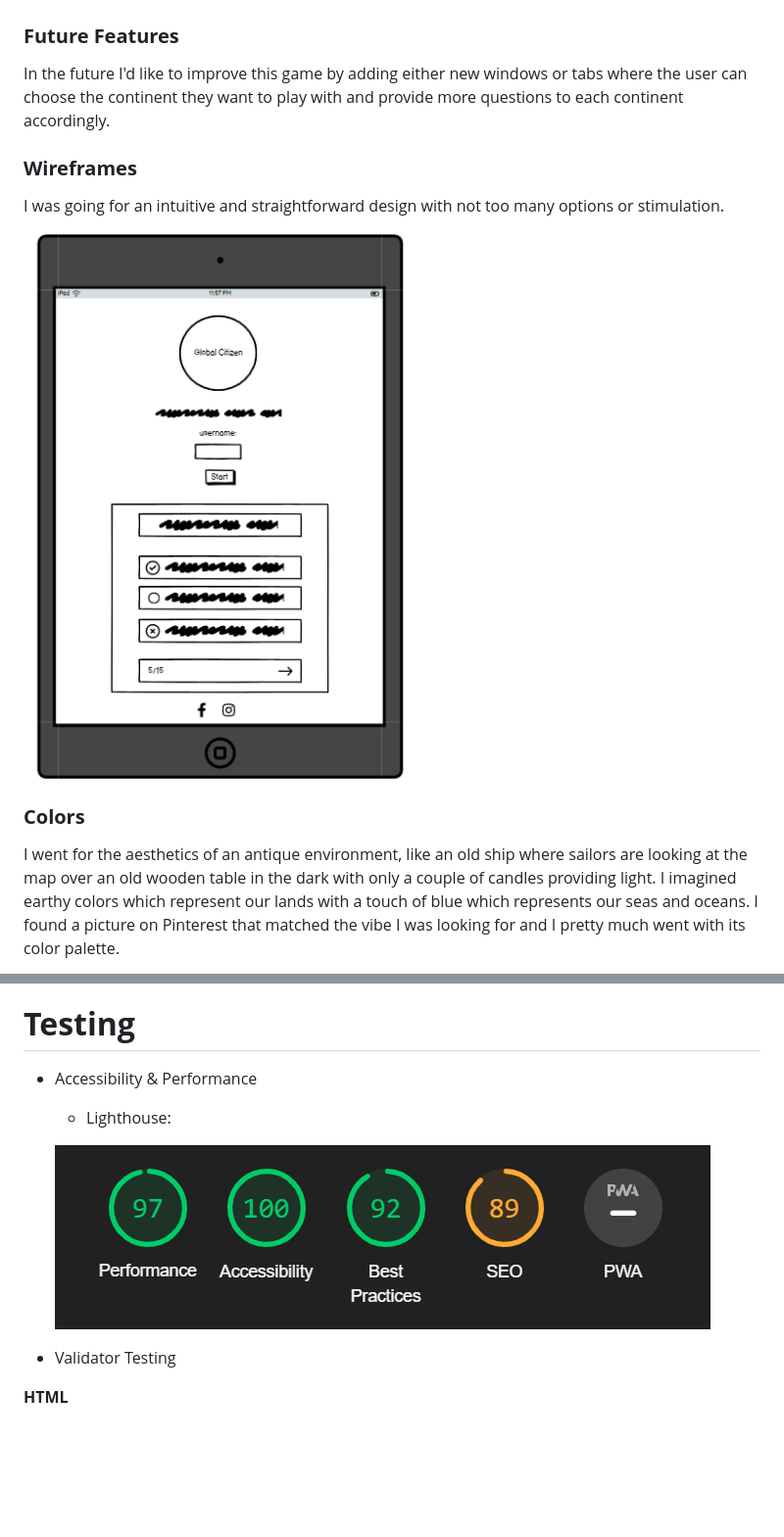
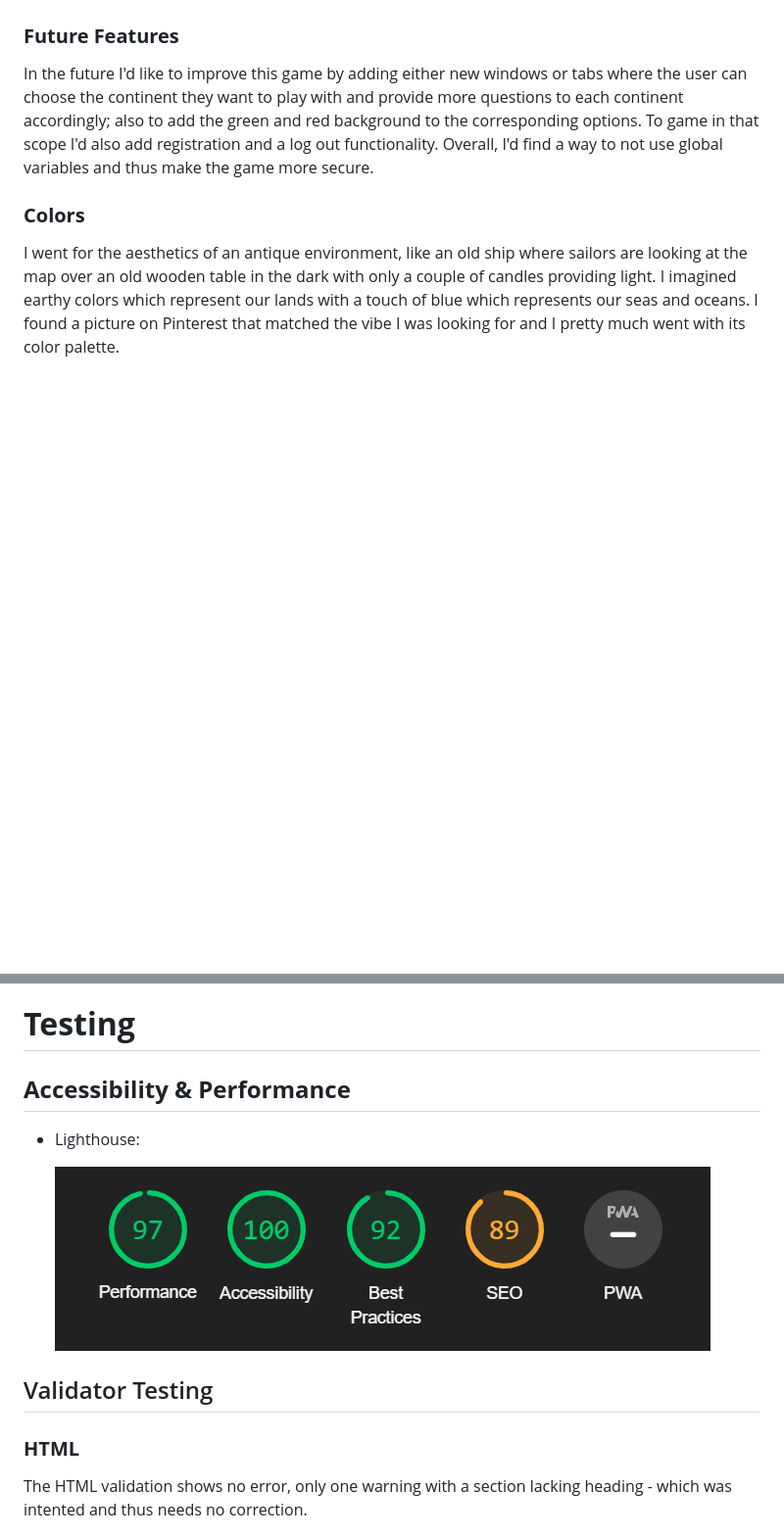
Before and after one commit to vivienrauch/JavaScript-Essentials-Portfolio-Project-Geography-Quiz, a Markdown page: README.md, 2 parts joined by grey strips. Shown at 98% size. Drawn GitHub-style; blank space fills up the shorter version.

```diff
--- a/README.md
+++ b/README.md
@@ -60,13 +103,8 @@ This section contains social links for the game developer's theoretical other ga
 
 ### **Future Features**
 
-In the future I'd like to improve this game by adding either new windows or tabs where the user can choose the continent they want to play with and provide more questions to each continent accordingly.
-
-### **Wireframes**
-
-I was going for an intuitive and straightforward design with not too many options or stimulation.
-
-![balsamiq](docs/balsamiq-mockup.png)
+In the future I'd like to improve this game by adding either new windows or tabs where the user can choose the continent they want to play with and provide more questions to each continent accordingly; also to add the green and red background to the corresponding options. To game in that scope I'd also add registration and a log out functionality.
+Overall, I'd find a way to not use global variables and thus make the game more secure.
 
 ### **Colors**
 
@@ -81,14 +119,17 @@ I imported them from [Google Fonts](https://fonts.google.com/).
 
 # **Testing**
 
-- Accessibility & Performance
-    - Lighthouse:
+## **Accessibility & Performance**
+
+- Lighthouse:
 
     ![lighthouse](docs/pp2Lighthouse.png)
 
-- Validator Testing
+## Validator Testing
 
-**HTML**
+### **HTML**
+
+The HTML validation shows no error, only one warning with a section lacking heading - which was intented and thus needs no correction.
 
 ![html-validation](docs/html-validation.png)
 
```
Also changed, not shown: other parts of README.md (+49 -4 lines).
